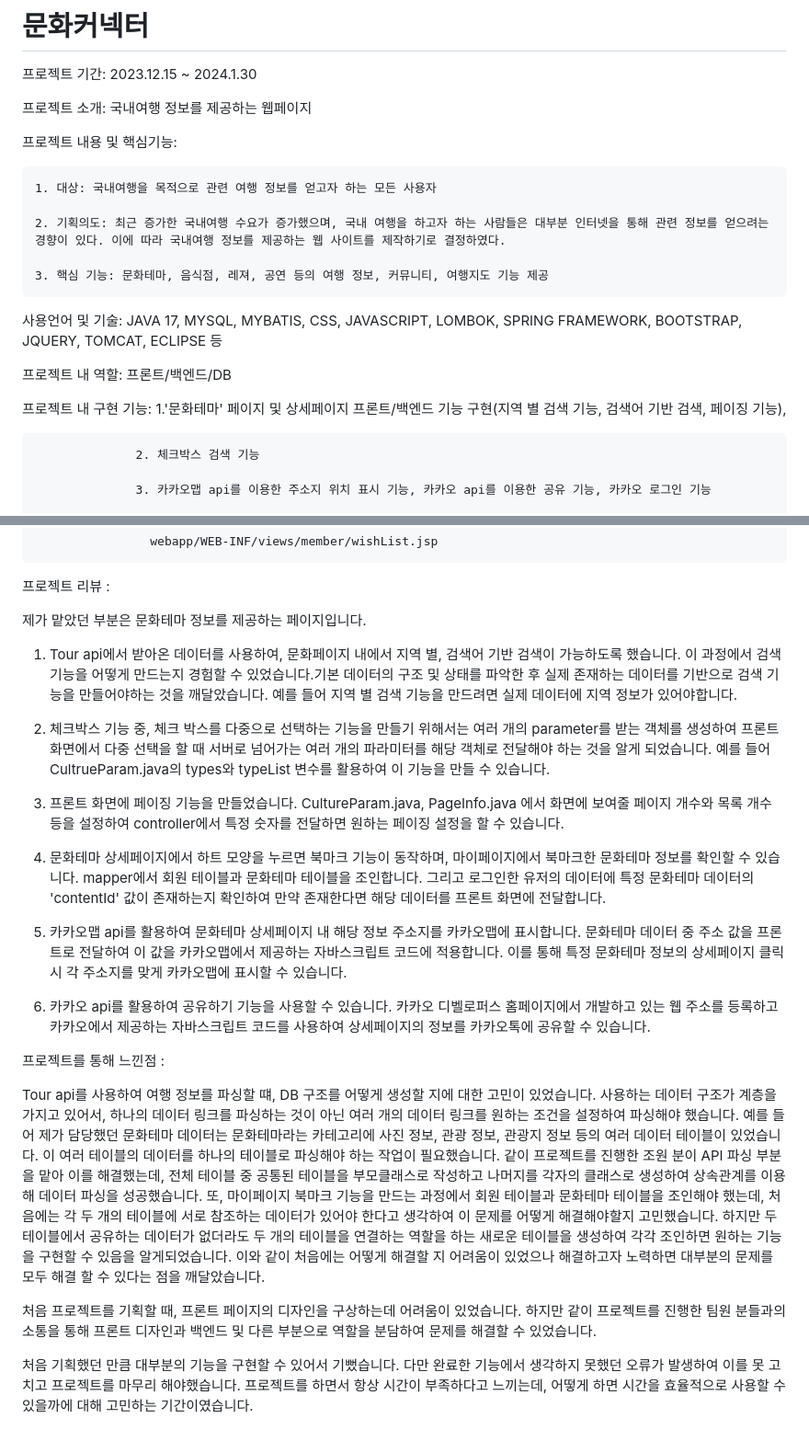
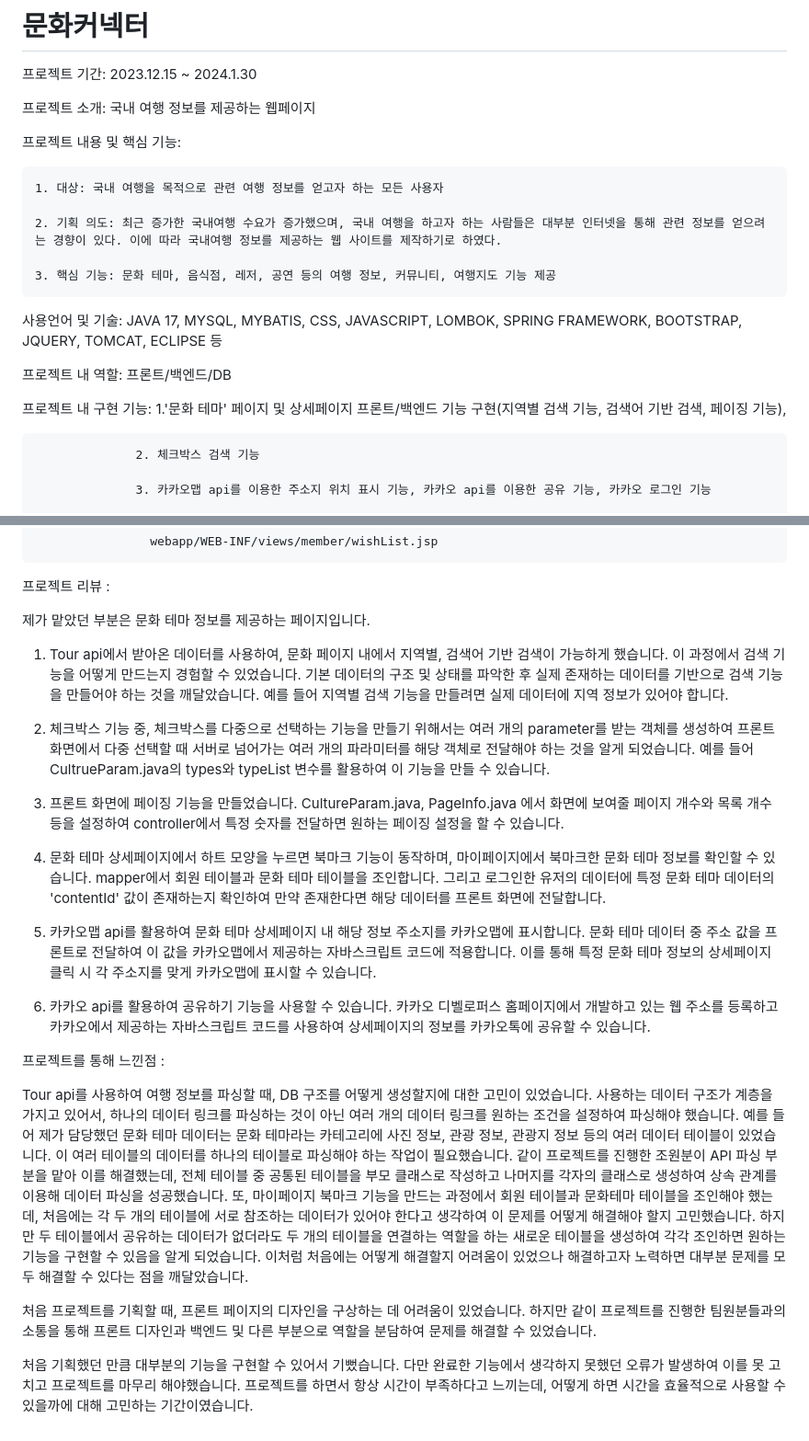
Before and after one commit to jkk300000/CultureConnector, a Markdown page: README.md, 2 parts joined by grey strips. Shown: that part at 92% size. Rendered like a GitHub page.

```diff
--- a/README.md
+++ b/README.md
@@ -1,15 +1,15 @@
 # 문화커넥터
 프로젝트 기간: 2023.12.15 ~ 2024.1.30
 
-프로젝트 소개: 국내여행 정보를 제공하는 웹페이지
+프로젝트 소개: 국내 여행 정보를 제공하는 웹페이지
 
-프로젝트 내용 및 핵심기능:
+프로젝트 내용 및 핵심 기능:
 
-    1. 대상: 국내여행을 목적으로 관련 여행 정보를 얻고자 하는 모든 사용자
+    1. 대상: 국내 여행을 목적으로 관련 여행 정보를 얻고자 하는 모든 사용자
 
-    2. 기획의도: 최근 증가한 국내여행 수요가 증가했으며, 국내 여행을 하고자 하는 사람들은 대부분 인터넷을 통해 관련 정보를 얻으려는 경향이 있다. 이에 따라 국내여행 정보를 제공하는 웹 사이트를 제작하기로 결정하였다.
+    2. 기획 의도: 최근 증가한 국내여행 수요가 증가했으며, 국내 여행을 하고자 하는 사람들은 대부분 인터넷을 통해 관련 정보를 얻으려는 경향이 있다. 이에 따라 국내여행 정보를 제공하는 웹 사이트를 제작하기로 하였다.
 
-    3. 핵심 기능: 문화테마, 음식점, 레져, 공연 등의 여행 정보, 커뮤니티, 여행지도 기능 제공
+    3. 핵심 기능: 문화 테마, 음식점, 레저, 공연 등의 여행 정보, 커뮤니티, 여행지도 기능 제공
 
 사용언어 및 기술: JAVA 17, MYSQL, MYBATIS, CSS, JAVASCRIPT, LOMBOK, SPRING FRAMEWORK, BOOTSTRAP, JQUERY, TOMCAT, ECLIPSE 등
 
@@ -17,7 +17,7 @@
                   프론트/백엔드/DB
 
 프로젝트 내 구현 기능:
-                  1.'문화테마' 페이지 및 상세페이지 프론트/백엔드 기능 구현(지역 별 검색 기능, 검색어 기반 검색, 페이징 기능),
+                  1.'문화 테마' 페이지 및 상세페이지 프론트/백엔드 기능 구현(지역별 검색 기능, 검색어 기반 검색, 페이징 기능),
 
                   2. 체크박스 검색 기능
 
@@ -50,25 +50,25 @@
 
 프로젝트 리뷰 :
 
-제가 맡았던 부분은 문화테마 정보를 제공하는 페이지입니다.
+제가 맡았던 부분은 문화 테마 정보를 제공하는 페이지입니다.
 
-1. Tour api에서 받아온 데이터를 사용하여, 문화페이지 내에서 지역 별, 검색어 기반 검색이 가능하도록 했습니다. 이 과정에서 검색 기능을 어떻게 만드는지 경험할 수 있었습니다.기본 데이터의 구조 및 상태를 파악한 후 실제 존재하는 데이터를 기반으로 검색 기능을 만들어야하는 것을 깨달았습니다. 예를 들어 지역 별 검색 기능을 만드려면 실제 데이터에 지역 정보가 있어야합니다.
+1. Tour api에서 받아온 데이터를 사용하여, 문화 페이지 내에서 지역별, 검색어 기반 검색이 가능하게 했습니다. 이 과정에서 검색 기능을 어떻게 만드는지 경험할 수 있었습니다. 기본 데이터의 구조 및 상태를 파악한 후 실제 존재하는 데이터를 기반으로 검색 기능을 만들어야 하는 것을 깨달았습니다. 예를 들어 지역별 검색 기능을 만들려면 실제 데이터에 지역 정보가 있어야 합니다.
 
-2. 체크박스 기능 중, 체크 박스를 다중으로 선택하는 기능을 만들기 위해서는 여러 개의 parameter를 받는 객체를 생성하여 프론트화면에서 다중 선택을 할 때 서버로 넘어가는 여러 개의 파라미터를 해당 객체로 전달해야 하는 것을 알게 되었습니다. 예를 들어 CultrueParam.java의 types와 typeList 변수를 활용하여 이 기능을 만들 수 있습니다.
+2. 체크박스 기능 중, 체크박스를 다중으로 선택하는 기능을 만들기 위해서는 여러 개의 parameter를 받는 객체를 생성하여 프론트 화면에서 다중 선택할 때 서버로 넘어가는 여러 개의 파라미터를 해당 객체로 전달해야 하는 것을 알게 되었습니다. 예를 들어 CultrueParam.java의 types와 typeList 변수를 활용하여 이 기능을 만들 수 있습니다.
 
 3. 프론트 화면에 페이징 기능을 만들었습니다. CultureParam.java, PageInfo.java 에서 화면에 보여줄 페이지 개수와 목록 개수 등을 설정하여 controller에서 특정 숫자를 전달하면 원하는 페이징 설정을 할 수 있습니다.
 
-4. 문화테마 상세페이지에서 하트 모양을 누르면 북마크 기능이 동작하며, 마이페이지에서 북마크한 문화테마 정보를 확인할 수 있습니다. mapper에서 회원 테이블과 문화테마 테이블을 조인합니다. 그리고 로그인한 유저의 데이터에 특정 문화테마 데이터의 'contentId' 값이 존재하는지 확인하여 만약 존재한다면 해당 데이터를 프론트 화면에 전달합니다.
+4. 문화 테마 상세페이지에서 하트 모양을 누르면 북마크 기능이 동작하며, 마이페이지에서 북마크한 문화 테마 정보를 확인할 수 있습니다. mapper에서 회원 테이블과 문화 테마 테이블을 조인합니다. 그리고 로그인한 유저의 데이터에 특정 문화 테마 데이터의 'contentId' 값이 존재하는지 확인하여 만약 존재한다면 해당 데이터를 프론트 화면에 전달합니다.
 
-5. 카카오맵 api를 활용하여 문화테마 상세페이지 내 해당 정보 주소지를 카카오맵에 표시합니다. 문화테마 데이터 중 주소 값을 프론트로 전달하여 이 값을 카카오맵에서 제공하는 자바스크립트 코드에 적용합니다. 이를 통해 특정 문화테마 정보의 상세페이지 클릭 시 각 주소지를 맞게 카카오맵에 표시할 수 있습니다.
+5. 카카오맵 api를 활용하여 문화 테마 상세페이지 내 해당 정보 주소지를 카카오맵에 표시합니다. 문화 테마 데이터 중 주소 값을 프론트로 전달하여 이 값을 카카오맵에서 제공하는 자바스크립트 코드에 적용합니다. 이를 통해 특정 문화 테마 정보의 상세페이지 클릭 시 각 주소지를 맞게 카카오맵에 표시할 수 있습니다.
 
 6. 카카오 api를 활용하여 공유하기 기능을 사용할 수 있습니다. 카카오 디벨로퍼스 홈페이지에서 개발하고 있는 웹 주소를 등록하고 카카오에서 제공하는 자바스크립트 코드를 사용하여 상세페이지의 정보를 카카오톡에 공유할 수 있습니다.
 
 프로젝트를 통해 느낀점 :
 
-Tour api를 사용하여 여행 정보를 파싱할 떄, DB 구조를 어떻게 생성할 지에 대한 고민이 있었습니다. 사용하는 데이터 구조가 계층을 가지고 있어서, 하나의 데이터 링크를 파싱하는 것이 아닌 여러 개의 데이터 링크를 원하는 조건을 설정하여 파싱해야 했습니다. 예를 들어 제가 담당했던 문화테마 데이터는
-문화테마라는 카테고리에 사진 정보, 관광 정보, 관광지 정보 등의 여러 데이터 테이블이 있었습니다. 이 여러 테이블의 데이터를 하나의 테이블로 파싱해야 하는 작업이 필요했습니다.  같이 프로젝트를 진행한 조원 분이 API 파싱 부분을 맡아 이를 해결했는데, 전체 테이블 중 공통된 테이블을 부모클래스로 작성하고 나머지를 각자의 클래스로 생성하여 상속관계를 이용해 데이터 파싱을 성공했습니다. 또, 마이페이지 북마크 기능을 만드는 과정에서 회원 테이블과 문화테마 테이블을 조인해야 했는데, 처음에는 각 두 개의 테이블에 서로 참조하는 데이터가 있어야 한다고 생각하여 이 문제를 어떻게 해결해야할지 고민했습니다. 하지만 두 테이블에서 공유하는 데이터가 없더라도 두 개의 테이블을 연결하는 역할을 하는 새로운 테이블을 생성하여 각각 조인하면 원하는 기능을 구현할 수 있음을 알게되었습니다. 이와 같이 처음에는 어떻게 해결할 지 어려움이 있었으나 해결하고자 노력하면 대부분의 문제를 모두 해결 할 수 있다는 점을 깨달았습니다.
+Tour api를 사용하여 여행 정보를 파싱할 때, DB 구조를 어떻게 생성할지에 대한 고민이 있었습니다. 사용하는 데이터 구조가 계층을 가지고 있어서, 하나의 데이터 링크를 파싱하는 것이 아닌 여러 개의 데이터 링크를 원하는 조건을 설정하여 파싱해야 했습니다. 예를 들어 제가 담당했던 문화 테마 데이터는
+문화 테마라는 카테고리에 사진 정보, 관광 정보, 관광지 정보 등의 여러 데이터 테이블이 있었습니다. 이 여러 테이블의 데이터를 하나의 테이블로 파싱해야 하는 작업이 필요했습니다.  같이 프로젝트를 진행한 조원분이 API 파싱 부분을 맡아 이를 해결했는데, 전체 테이블 중 공통된 테이블을 부모 클래스로 작성하고 나머지를 각자의 클래스로 생성하여 상속 관계를 이용해 데이터 파싱을 성공했습니다. 또, 마이페이지 북마크 기능을 만드는 과정에서 회원 테이블과 문화테마 테이블을 조인해야 했는데, 처음에는 각 두 개의 테이블에 서로 참조하는 데이터가 있어야 한다고 생각하여 이 문제를 어떻게 해결해야 할지 고민했습니다. 하지만 두 테이블에서 공유하는 데이터가 없더라도 두 개의 테이블을 연결하는 역할을 하는 새로운 테이블을 생성하여 각각 조인하면 원하는 기능을 구현할 수 있음을 알게 되었습니다. 이처럼 처음에는 어떻게 해결할지 어려움이 있었으나 해결하고자 노력하면 대부분 문제를 모두 해결할 수 있다는 점을 깨달았습니다.
 
-처음 프로젝트를 기획할 때, 프론트 페이지의 디자인을 구상하는데 어려움이 있었습니다. 하지만 같이 프로젝트를 진행한 팀원 분들과의 소통을 통해 프론트 디자인과 백엔드 및 다른 부분으로 역할을 분담하여 문제를 해결할 수 있었습니다.
+처음 프로젝트를 기획할 때, 프론트 페이지의 디자인을 구상하는 데 어려움이 있었습니다. 하지만 같이 프로젝트를 진행한 팀원분들과의 소통을 통해 프론트 디자인과 백엔드 및 다른 부분으로 역할을 분담하여 문제를 해결할 수 있었습니다.
 
 처음 기획했던 만큼 대부분의 기능을 구현할 수 있어서 기뻤습니다. 다만 완료한 기능에서 생각하지 못했던 오류가 발생하여 이를 못 고치고 프로젝트를 마무리 해야했습니다. 프로젝트를 하면서 항상 시간이 부족하다고 느끼는데, 어떻게 하면 시간을 효율적으로 사용할 수 있을까에 대해 고민하는 기간이였습니다.
```
